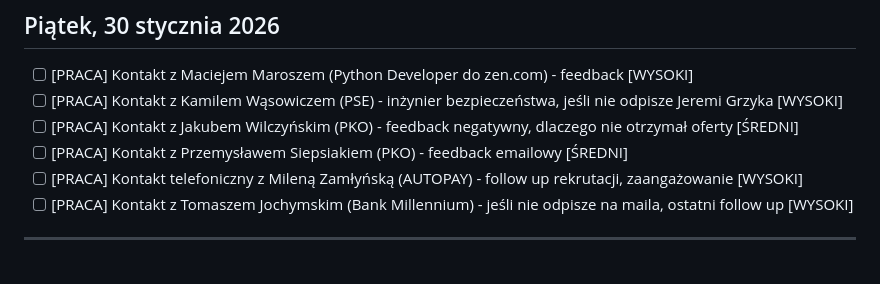
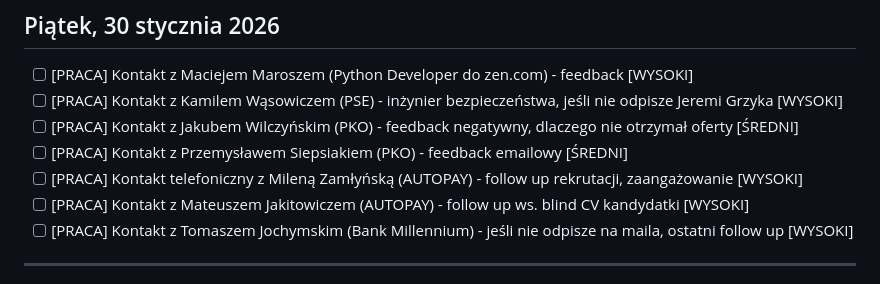
Before and after one commit to szakalmce/task-manager, a Markdown page: codzienne-dzialania.md, the part around one of its changes. GitHub-like rendering.

Commit message:
Auto-update: codzienne-dzialania.md (2026-01-28 09:15:47)
Co-Authored-By: Claude Sonnet 4.5 <noreply@anthropic.com>

```diff
--- a/codzienne-dzialania.md
+++ b/codzienne-dzialania.md
@@ -367,6 +367,7 @@ Kontynuacja pracy nad przetargiem ING - analiza dokumentu DORA. Rozmowy z Grzego
 - [ ] [PRACA] Kontakt z Jakubem Wilczyńskim (PKO) - feedback negatywny, dlaczego nie otrzymał oferty [ŚREDNI]
 - [ ] [PRACA] Kontakt z Przemysławem Siepsiakiem (PKO) - feedback emailowy [ŚREDNI]
 - [ ] [PRACA] Kontakt telefoniczny z Mileną Zamłyńską (AUTOPAY) - follow up rekrutacji, zaangażowanie [WYSOKI]
+- [ ] [PRACA] Kontakt z Mateuszem Jakitowiczem (AUTOPAY) - follow up ws. blind CV kandydatki [WYSOKI]
 - [ ] [PRACA] Kontakt z Tomaszem Jochymskim (Bank Millennium) - jeśli nie odpisze na maila, ostatni follow up [WYSOKI]
 
 ---
```
Also changed, not shown: other parts of codzienne-dzialania.md (+1 -1 lines).
